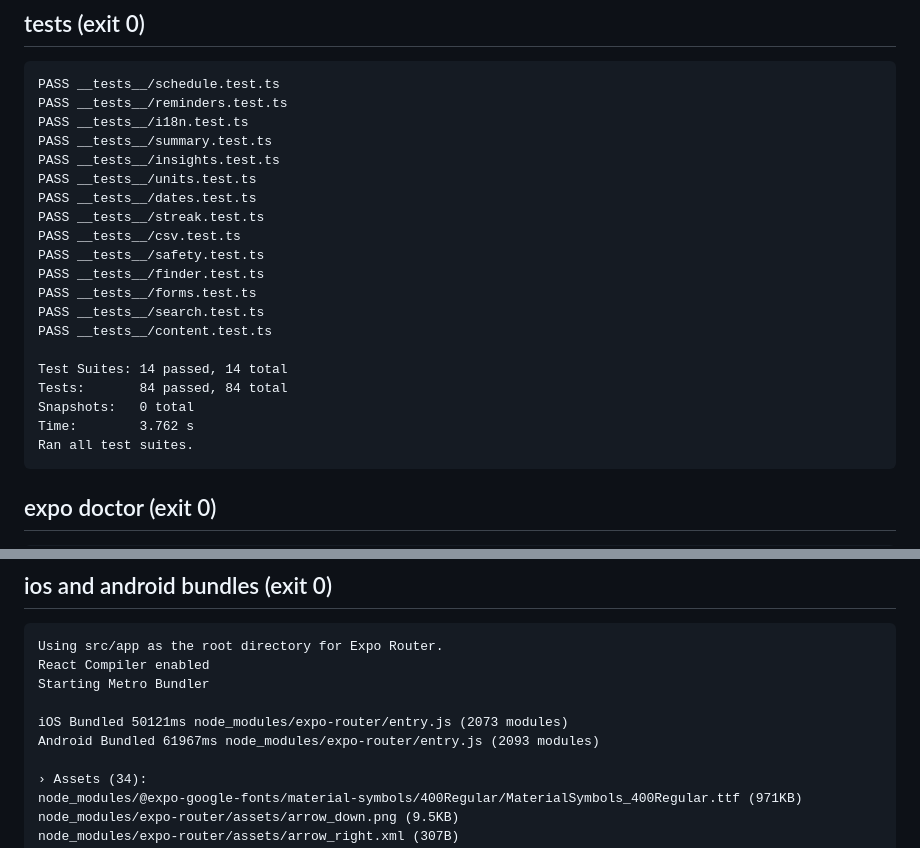
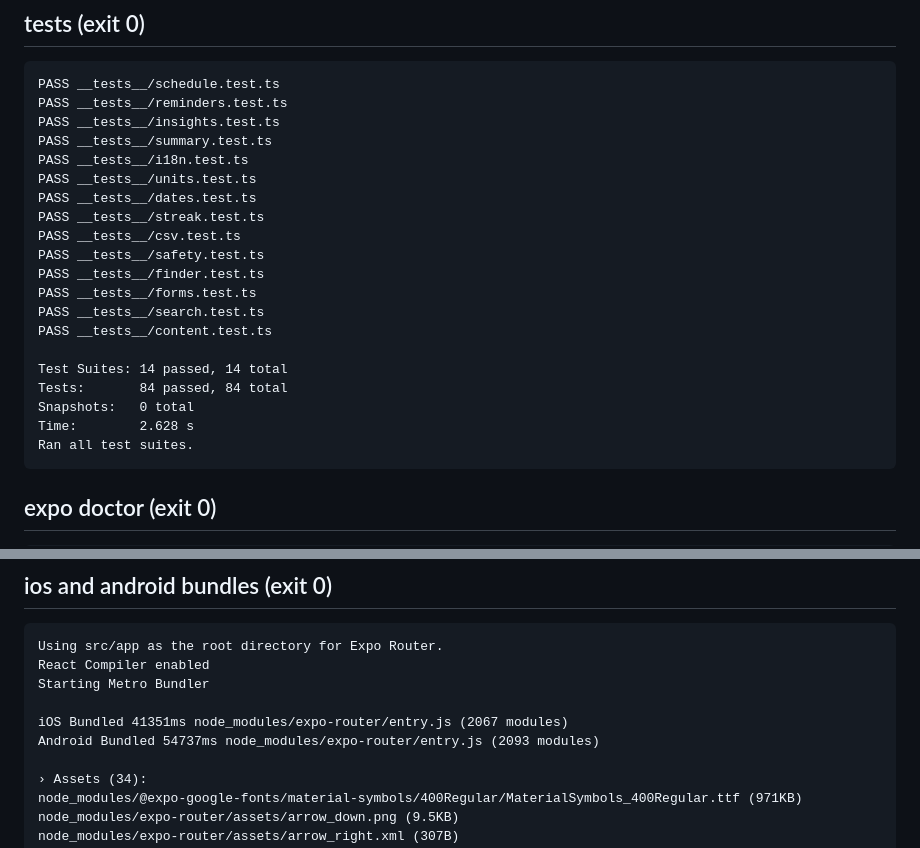
Before and after one commit to mlangston631/Jachi, a Markdown page: app/.ci/report.md, 2 parts joined by grey strips. GitHub-like rendering.

````diff
--- a/app/.ci/report.md
+++ b/app/.ci/report.md
@@ -26,9 +26,9 @@ Dependencies are up to date
 ```
 PASS __tests__/schedule.test.ts
 PASS __tests__/reminders.test.ts
+PASS __tests__/insights.test.ts
+PASS __tests__/summary.test.ts
 PASS __tests__/i18n.test.ts
-PASS __tests__/summary.test.ts
-PASS __tests__/insights.test.ts
 PASS __tests__/units.test.ts
 PASS __tests__/dates.test.ts
 PASS __tests__/streak.test.ts
@@ -42,7 +42,7 @@ PASS __tests__/content.test.ts
 Test Suites: 14 passed, 14 total
 Tests:       84 passed, 84 total
 Snapshots:   0 total
-Time:        3.762 s
+Time:        2.628 s
 Ran all test suites.
 ```
 
@@ -76,8 +76,8 @@ Using src/app as the root directory for Expo Router.
 React Compiler enabled
 Starting Metro Bundler
 
-iOS Bundled 50121ms node_modules/expo-router/entry.js (2073 modules)
-Android Bundled 61967ms node_modules/expo-router/entry.js (2093 modules)
+iOS Bundled 41351ms node_modules/expo-router/entry.js (2067 modules)
+Android Bundled 54737ms node_modules/expo-router/entry.js (2093 modules)
 
 › Assets (34):
 node_modules/@expo-google-fonts/material-symbols/400Regular/MaterialSymbols_400Regular.ttf (971KB)
````
Also changed, not shown: other parts of app/.ci/report.md (+23 -23 lines).
